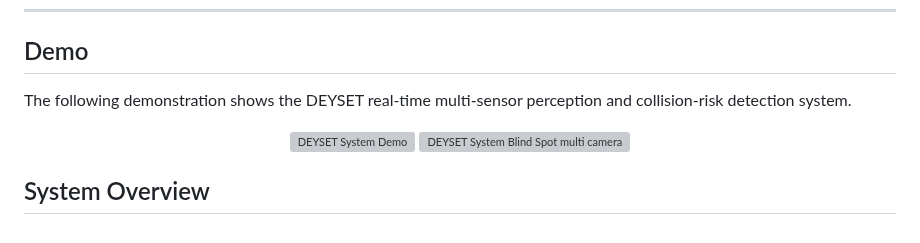
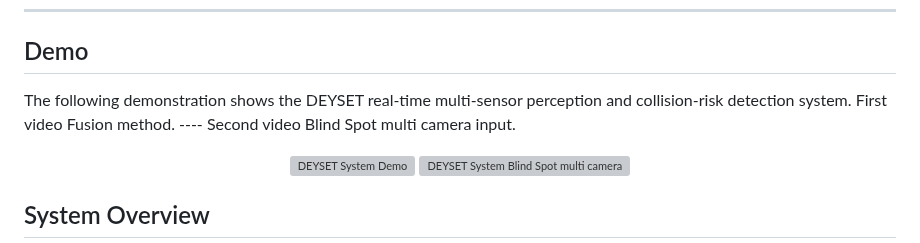
Before and after one commit to atcna/DEYSET, a Markdown page: README.md, the part around the change. Rendered like a GitHub page; grey boxes are pictures that could not be loaded.

Commit message:
Enhance demo section with video descriptions
Added a description for the first video and clarified the second video input.

```diff
--- a/README.md
+++ b/README.md
@@ -14,6 +14,7 @@ The project was developed on an NVIDIA Jetson Orin Nano Super platform and integ
 ## Demo
 
 The following demonstration shows the DEYSET real-time multi-sensor perception and collision-risk detection system.
+First video Fusion method.   ---- Second video Blind Spot multi camera input.
 
 <p align="center">
   <img src="docs/fusion.gif" alt="DEYSET System Demo" width="500">
```
